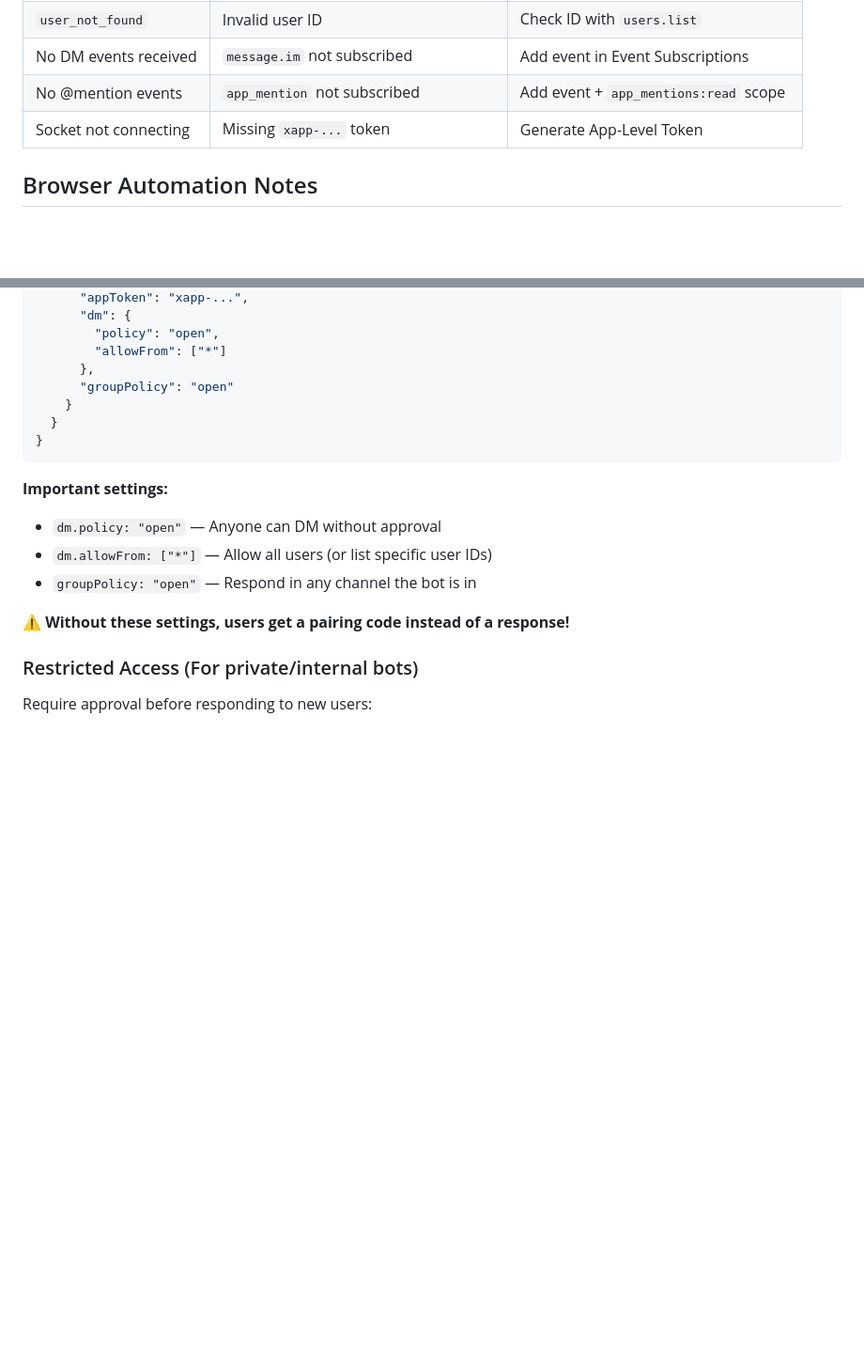
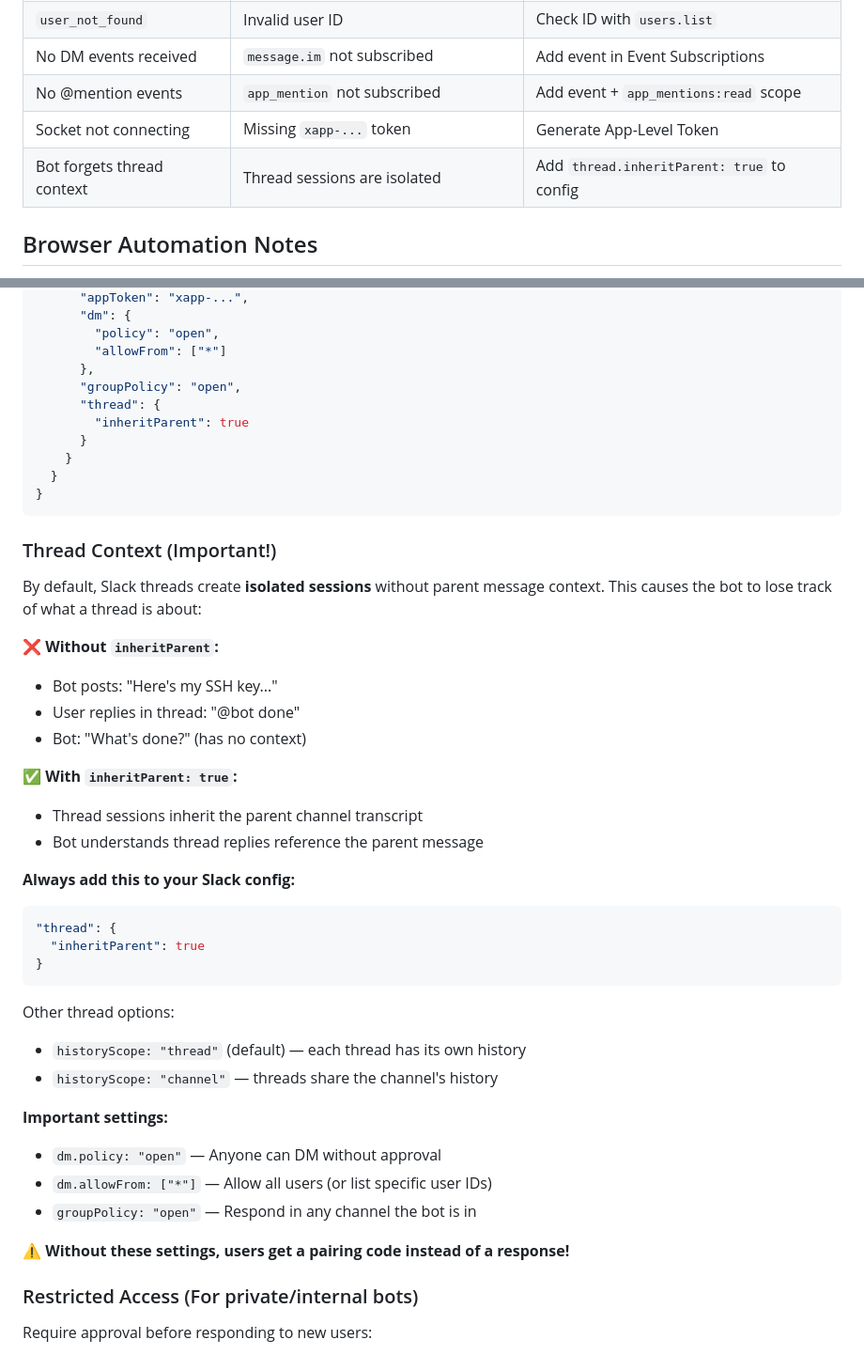
Before and after one commit to andywong418/clawd-skills, a Markdown page: skills/slack-bot-setup/SKILL.md, 2 parts joined by grey strips. Shown at 94% size. Drawn GitHub-style; blank space fills up the shorter version.

Commit message:
Add thread context config to slack-bot-setup skill
- Add thread.inheritParent: true to recommended config
- Add Thread Context section explaining the issue
- Add common error for thread context loss
- Prevents 'What's done?' confusion when users reply in threads

````diff
--- a/skills/slack-bot-setup/SKILL.md
+++ b/skills/slack-bot-setup/SKILL.md
@@ -240,6 +240,7 @@ curl -s -X POST https://slack.com/api/chat.postMessage \
 | No DM events received | `message.im` not subscribed | Add event in Event Subscriptions |
 | No @mention events | `app_mention` not subscribed | Add event + `app_mentions:read` scope |
 | Socket not connecting | Missing `xapp-...` token | Generate App-Level Token |
+| Bot forgets thread context | Thread sessions are isolated | Add `thread.inheritParent: true` to config |
 
 ## Browser Automation Notes
 
@@ -295,11 +296,38 @@ Anyone can DM the bot and it responds in any channel:
         "policy": "open",
         "allowFrom": ["*"]
       },
-      "groupPolicy": "open"
+      "groupPolicy": "open",
+      "thread": {
+        "inheritParent": true
+      }
     }
   }
 }
 ```
+
+### Thread Context (Important!)
+
+By default, Slack threads create **isolated sessions** without parent message context. This causes the bot to lose track of what a thread is about:
+
+❌ **Without `inheritParent`:**
+- Bot posts: "Here's my SSH key..."
+- User replies in thread: "@bot done"
+- Bot: "What's done?" (has no context)
+
+✅ **With `inheritParent: true`:**
+- Thread sessions inherit the parent channel transcript
+- Bot understands thread replies reference the parent message
+
+**Always add this to your Slack config:**
+```json
+"thread": {
+  "inheritParent": true
+}
+```
+
+Other thread options:
+- `historyScope: "thread"` (default) — each thread has its own history
+- `historyScope: "channel"` — threads share the channel's history
 
 **Important settings:**
 - `dm.policy: "open"` — Anyone can DM without approval
````
